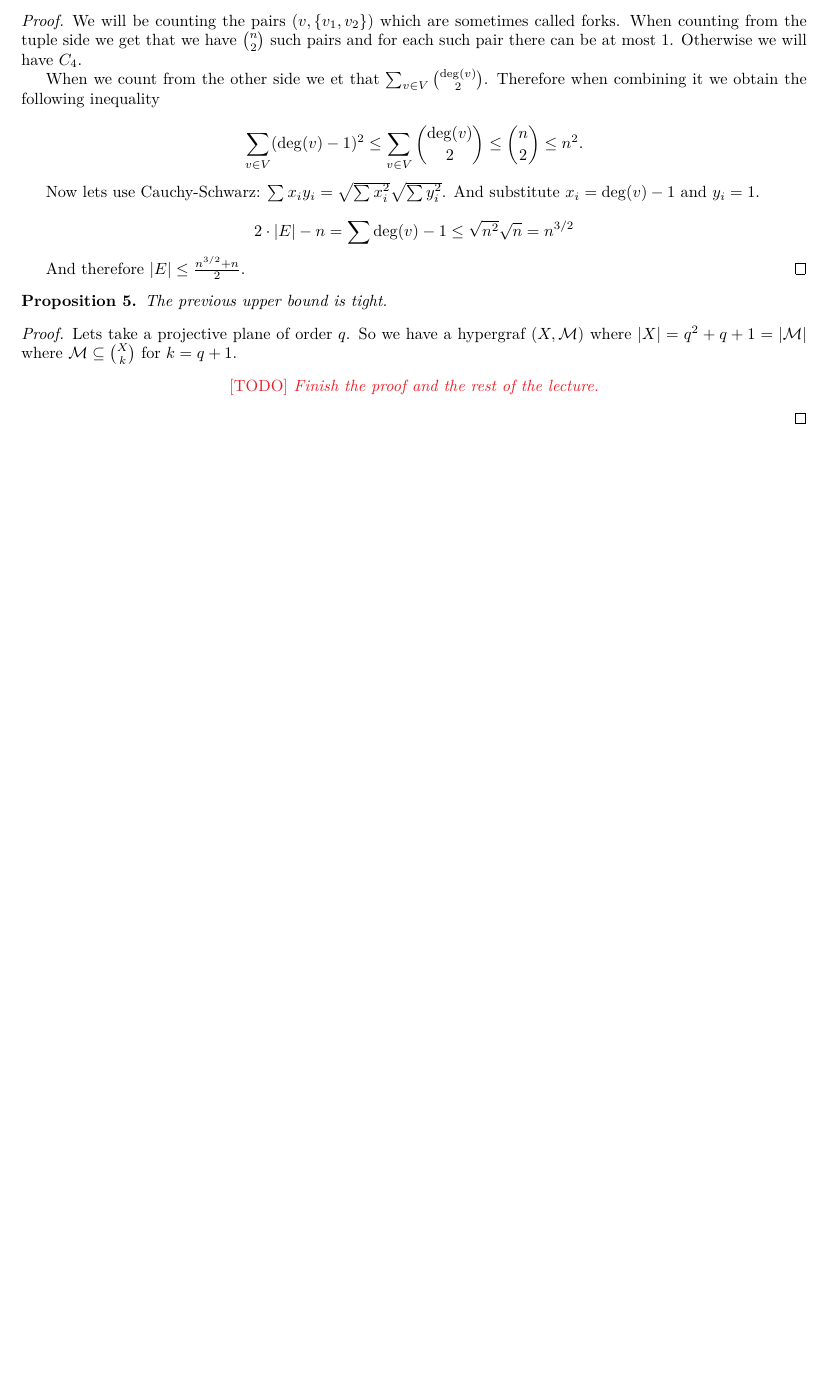
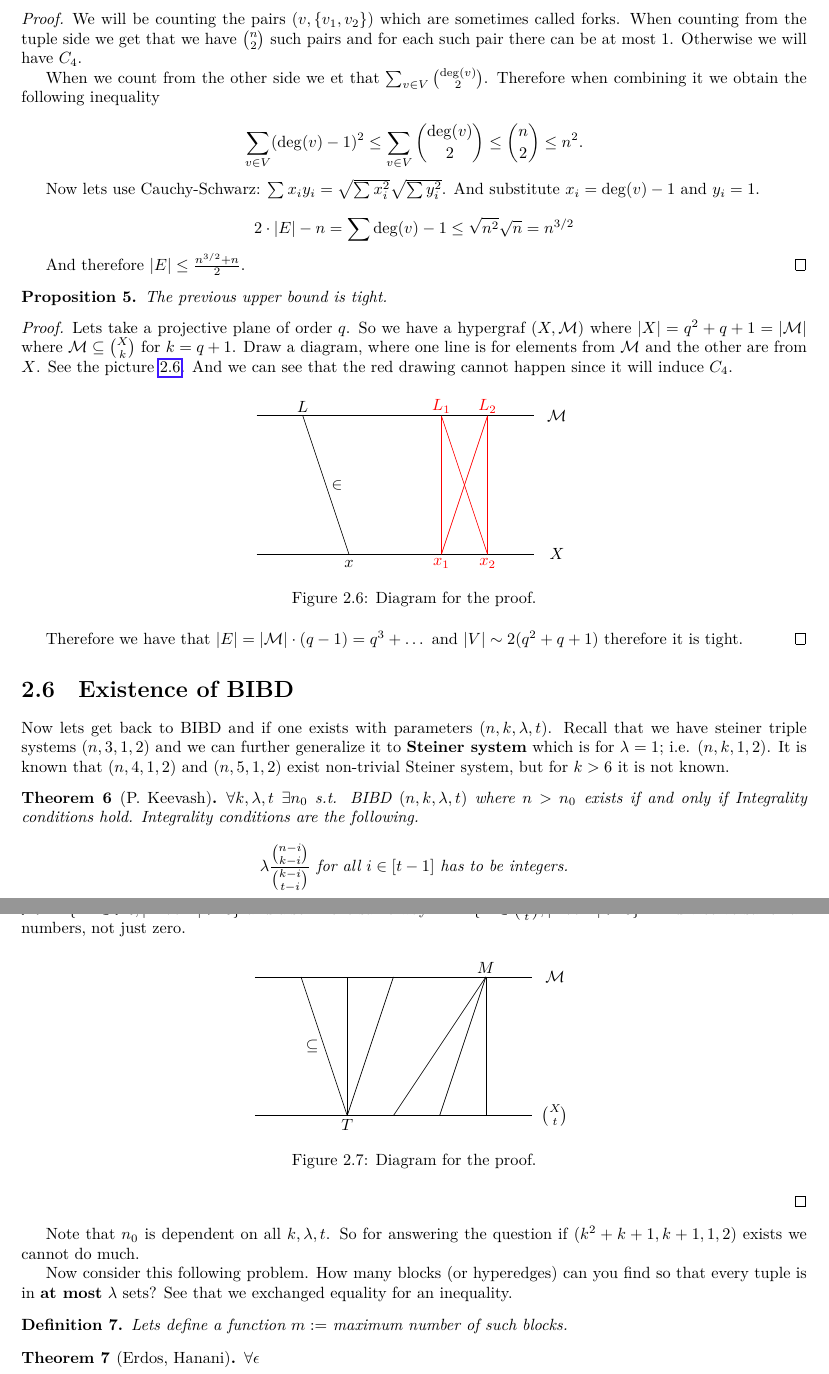
Before and after one commit to metury/notes, a LaTeX document (vybrane-kapitoly-kg/vybrane-kapitoly-kg.tex, which reads vybrane-kapitoly-kg/02-projective-planes.tex): part of page 7 of 7 before the commit and two parts of pages 7 and 8 of 8 after it, the two joined at a grey line, cut so that both start at the same text, the shorter picture padded with empty space. Compiled offline with LuaLaTeX.

Commit message:
updated notes

```diff
--- a/vybrane-kapitoly-kg/02-projective-planes.tex
+++ b/vybrane-kapitoly-kg/02-projective-planes.tex
@@ -427,7 +427,79 @@ Lets now take a graph $G = (V,E)$ and suppose that we forbid $K_3$ being a subgr
 \end{prop}
 
 \begin{proof}
-	Lets take a projective plane of order $q$. So we have a hypergraf $(X, \M)$ where $|X| = q^2 + q + 1 = |\M|$ where $\M \subseteq \binom{X}{k}$ for $k = q +1$.
+	Lets take a projective plane of order $q$. So we have a hypergraf $(X, \M)$ where $|X| = q^2 + q + 1 = |\M|$ where $\M \subseteq \binom{X}{k}$ for $k = q +1$. Draw a diagram, where one line is for elements from $\M$ and the other are from $X$. See the picture \ref{tight-upper-pf}. And we can see that the red drawing cannot happen since it will induce $C_4$.
 
-	\TODO{Finish the proof and the rest of the lecture.}
+	\begin{figure}[!ht]\centering
+		\begin{tikzpicture}[r/.style = {red}]
+			\draw (0,0) to (6,0);
+			\draw (0,3) to (6,3);
+			\node (X) at (6.5,0) {$X$};
+			\node (M) at (6.5,3) {$\M$};
+			\draw (2,0) -- (1,3) node[midway, right] {$\in$};
+			\node (x) at (2,-.2) {$x$};
+			\node (L) at (1,3.2) {$L$};
+
+			\draw[r] (4,0) -- (4,3);
+			\draw[r] (5,0) -- (5,3);
+			\draw[r] (4,0) -- (5,3);
+			\draw[r] (5,0) -- (4,3);
+
+			\node[r] (x1) at (4,-.2) {$x_1$};
+			\node[r] (x2) at (5,-.2) {$x_2$};
+			\node[r] (L1) at (4,3.2) {$L_1$};
+			\node[r] (L2) at (5,3.2) {$L_2$};
+		\end{tikzpicture}
+		\caption{Diagram for the proof.}
+		\label{tight-upper-pf}
+	\end{figure}
+
+	Therefore we have that $|E| = |\M| \cdot (q - 1) = q^3 + \dots$ and $|V| \sim 2(q^2 + q + 1)$ therefore it is tight.
 \end{proof}
+
+\section{Existence of BIBD}
+
+Now lets get back to BIBD and if one exists with parameters $(n,k,\lambda,t)$. Recall that we have steiner triple systems $(n,3,1,2)$ and we can further generalize it to \textbf{Steiner system} which is for $\lambda = 1$; i.e. $(n,k,1,2)$. It is known that $(n,4,1,2)$ and $(n,5,1,2)$ exist non-trivial Steiner system, but for $k > 6$ it is not known.
+
+\begin{thm}[P. Keevash]
+	$\forall k, \lambda, t \ \exists n_0$ s.t. BIBD $(n,k,\lambda, t)$ where $n > n_0$ exists \ifft Integrality conditions hold. Integrality conditions are the following.
+
+	$$
+	\lambda \frac{\binom{n - i}{k-i}}{\binom{k-i}{t-i}} \ \text{for all } i \in [t-1] \text{ has to be integers.}
+	$$
+\end{thm}
+
+\begin{proof}[Proving that integrality conditions are necessary]
+	Lets again draw a simple diagram, which can be seen on picture \ref{nec-integr-cond}. Then each such $T$ is in $\lambda$ $M$'s and $M$ is in $\binom{k}{t}$ number of $T$'s. Now lets fix a point $x$ and set $\M' = \{M \in \M; |M \cap X| > 0\}$ and also in the same way $T' = \{T \in \binom{X}{t}; |T \cap X| > 0\}$. And vice versa for all numbers, not just zero.
+
+	\begin{figure}[!ht]\centering
+		\begin{tikzpicture}
+			\draw (0,0) to (6,0);
+			\draw (0,3) to (6,3);
+			\node (X) at (6.5,0) {$\binom{X}{t}$};
+			\node (M) at (6.5,3) {$\M$};
+			\draw (2,0) -- (1,3) node[midway, below, left] {$\subseteq$};
+			\draw (2,0) -- (2,3);
+			\draw (2,0) -- (3,3);
+			\node (T) at (2,-.2) {$T$};
+			\node (M) at (5,3.2) {$M$};
+
+			\draw (3,0) -- (5,3);
+			\draw (5,0) -- (5,3);
+			\draw (4,0) -- (5,3);
+		\end{tikzpicture}
+		\caption{Diagram for the proof.}
+		\label{nec-integr-cond}
+	\end{figure}
+\end{proof}
+
+Note that $n_0$ is dependent on all $k,\lambda,t$. So for answering the question if $(k^2 + k +1, k+1, 1, 2)$ exists we cannot do much.
+
+Now consider this following problem. How many blocks (or hyperedges) can you find so that every tuple is in \textbf{at most} $\lambda$ sets? See that we exchanged equality for an inequality.
+
+\begin{defn}
+	Lets define a function $m :=$ maximum number of such blocks.
+\end{defn}
+
+\begin{thm}[Erdos, Hanani]
+	$\forall \epsilon$
+\end{thm}
```
